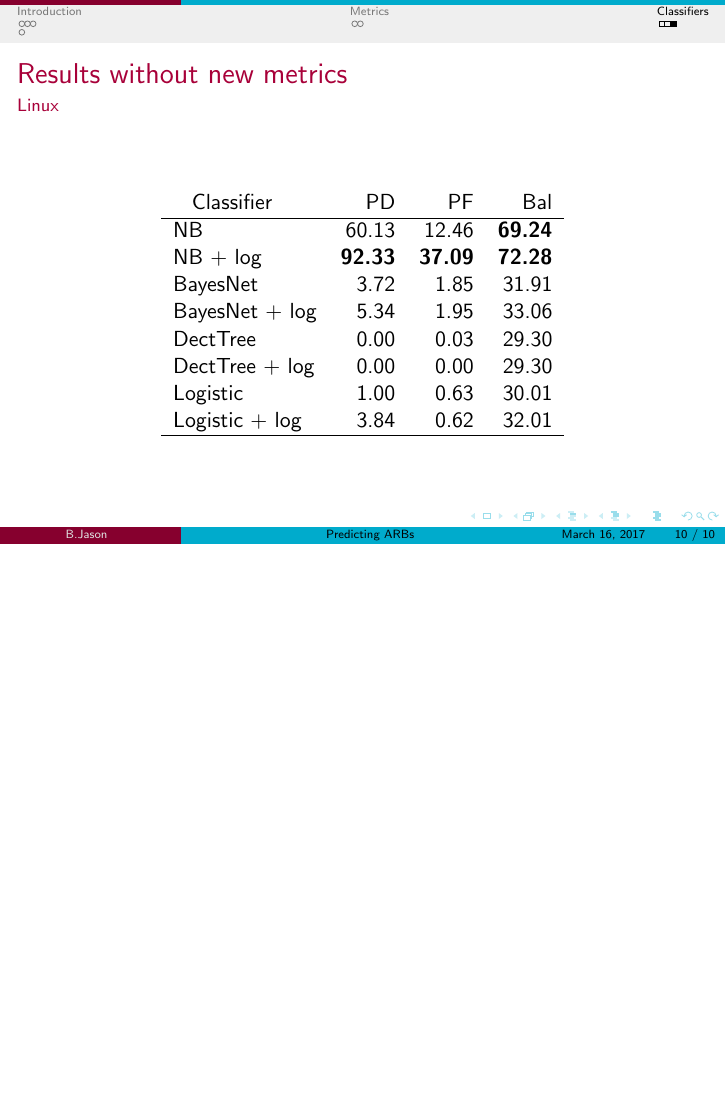
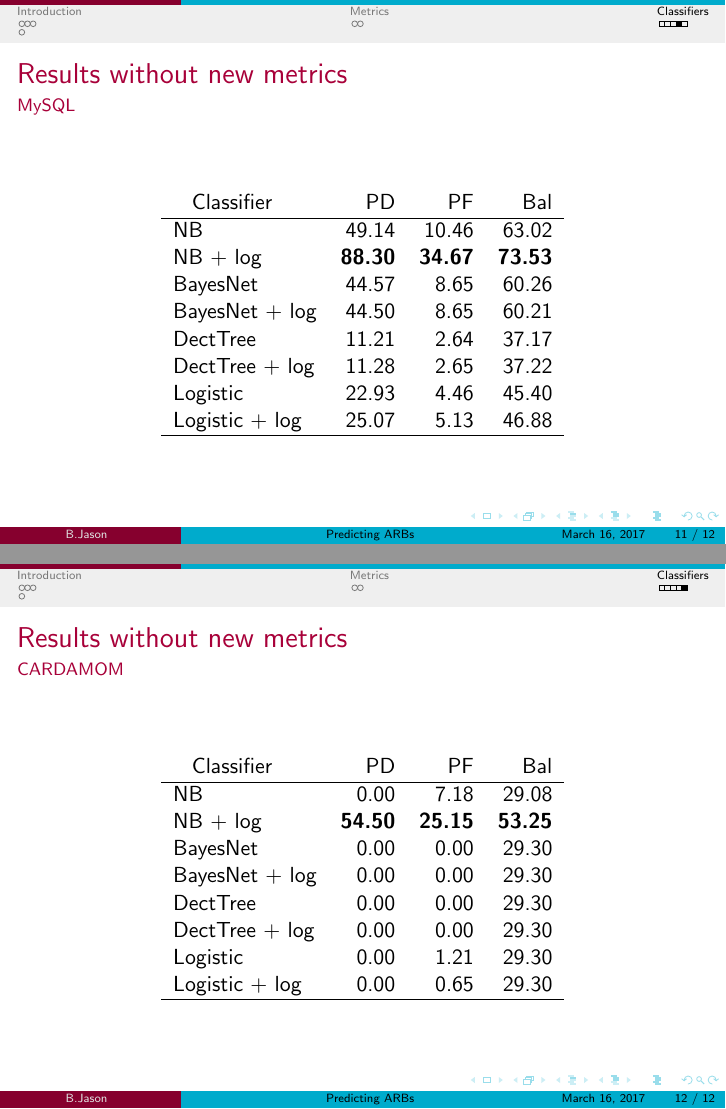
Before and after one commit to cyberjasse/predictingARBsbeamer, LaTeX slides (predictingARBs.tex): page 10 of 10 before the commit and pages 11 and 12 of 12 after it, the two joined at a grey line, the shorter picture padded with empty space. Compiled offline with pdfLaTeX.

Commit message:
Results of classifiers without new metrix for mySQL et cardamom

```diff
--- a/predictingARBs.tex
+++ b/predictingARBs.tex
@@ -154,5 +154,44 @@
  \end{center}
 \end{frame}
 
+\begin{frame}
+ \frametitle{Results without new metrics}
+ \framesubtitle{MySQL}
+ \begin{center}
+ \begin{tabular}{lrrr}
+  \hspace{0.2cm} Classifier & PD & PF & Bal\\
+  \hline
+  NB & 49.14 & 10.46 & 63.02\\
+  NB + log &  \textbf{88.30} & \textbf{34.67} & \textbf{73.53}\\
+  BayesNet & 44.57 & 8.65 & 60.26\\
+  BayesNet + log & 44.50 & 8.65 & 60.21\\
+  DectTree & 11.21 & 2.64 & 37.17\\
+  DectTree + log & 11.28 & 2.65 & 37.22\\
+  Logistic & 22.93 & 4.46 & 45.40\\
+  Logistic + log & 25.07 & 5.13 & 46.88\\
+  \hline
+ \end{tabular}
+ \end{center}
+\end{frame}
+
+\begin{frame}
+ \frametitle{Results without new metrics}
+ \framesubtitle{CARDAMOM}
+ \begin{center}
+ \begin{tabular}{lrrr}
+  \hspace{0.2cm} Classifier & PD & PF & Bal\\
+  \hline
+  NB & 0.00 & 7.18 & 29.08\\
+  NB + log &  \textbf{54.50} & \textbf{25.15} & \textbf{53.25}\\
+  BayesNet & 0.00 & 0.00 & 29.30\\
+  BayesNet + log & 0.00 & 0.00 & 29.30\\
+  DectTree & 0.00 & 0.00 & 29.30\\
+  DectTree + log & 0.00 & 0.00 & 29.30\\
+  Logistic & 0.00 & 1.21 & 29.30\\
+  Logistic + log & 0.00 & 0.65 & 29.30\\
+  \hline
+ \end{tabular}
+ \end{center}
+\end{frame}
 
 \end{document}
```
